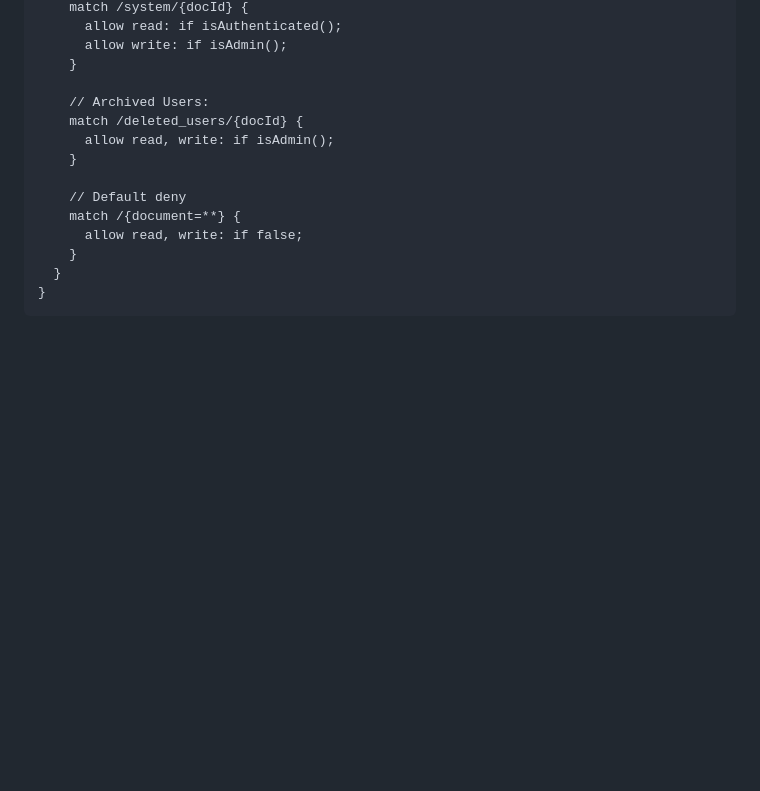
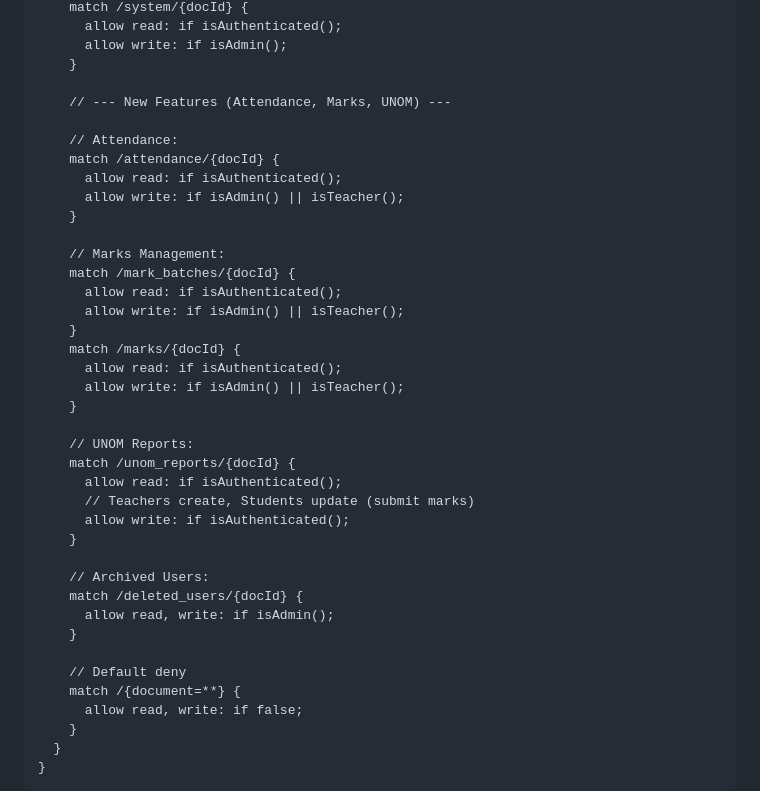
Before and after one commit to DarkPlaying/Final-year-Project, a Markdown page: firestore_rules.md, the part around the change. Rendered like a GitHub page; blank space fills up the shorter version.

Commit message:
Update firestore_rules.md with permissions for Attendance, Marks, and UNOM

```diff
--- a/firestore_rules.md
+++ b/firestore_rules.md
@@ -117,6 +117,31 @@ service cloud.firestore {
       allow write: if isAdmin();
     }
 
+    // --- New Features (Attendance, Marks, UNOM) ---
+
+    // Attendance:
+    match /attendance/{docId} {
+      allow read: if isAuthenticated();
+      allow write: if isAdmin() || isTeacher();
+    }
+
+    // Marks Management:
+    match /mark_batches/{docId} {
+      allow read: if isAuthenticated();
+      allow write: if isAdmin() || isTeacher();
+    }
+    match /marks/{docId} {
+      allow read: if isAuthenticated();
+      allow write: if isAdmin() || isTeacher();
+    }
+
+    // UNOM Reports:
+    match /unom_reports/{docId} {
+      allow read: if isAuthenticated();
+      // Teachers create, Students update (submit marks)
+      allow write: if isAuthenticated();
+    }
+
     // Archived Users:
     match /deleted_users/{docId} {
       allow read, write: if isAdmin();
```
